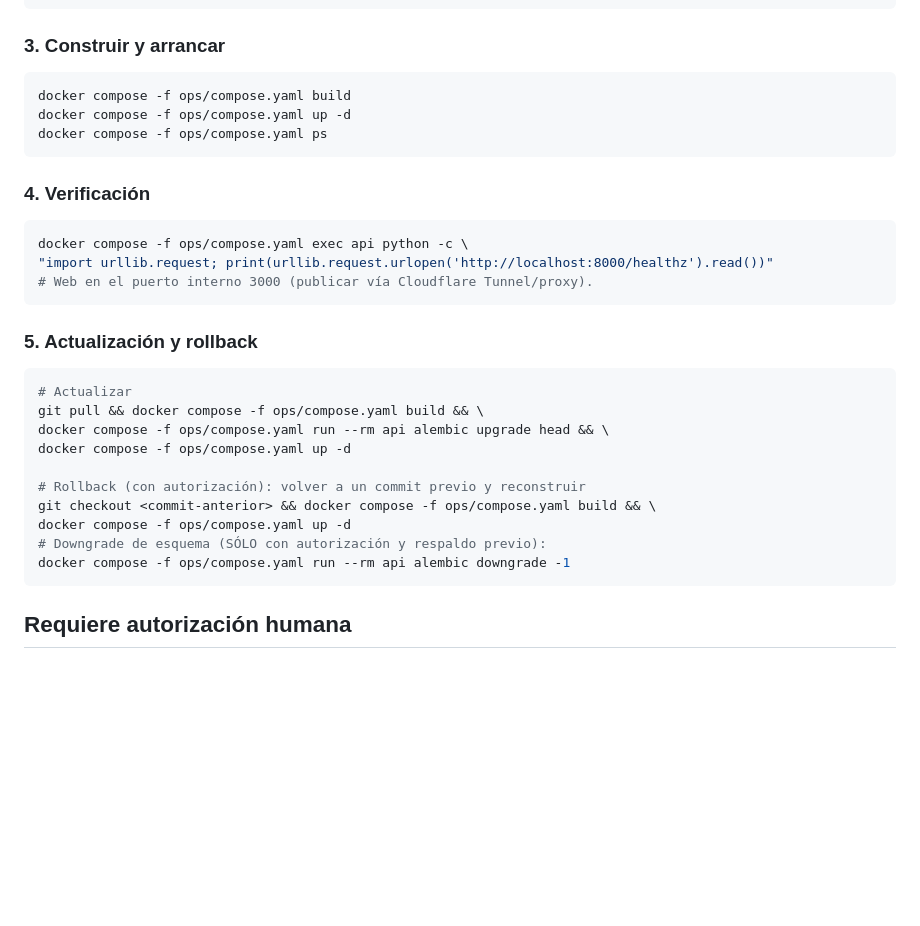
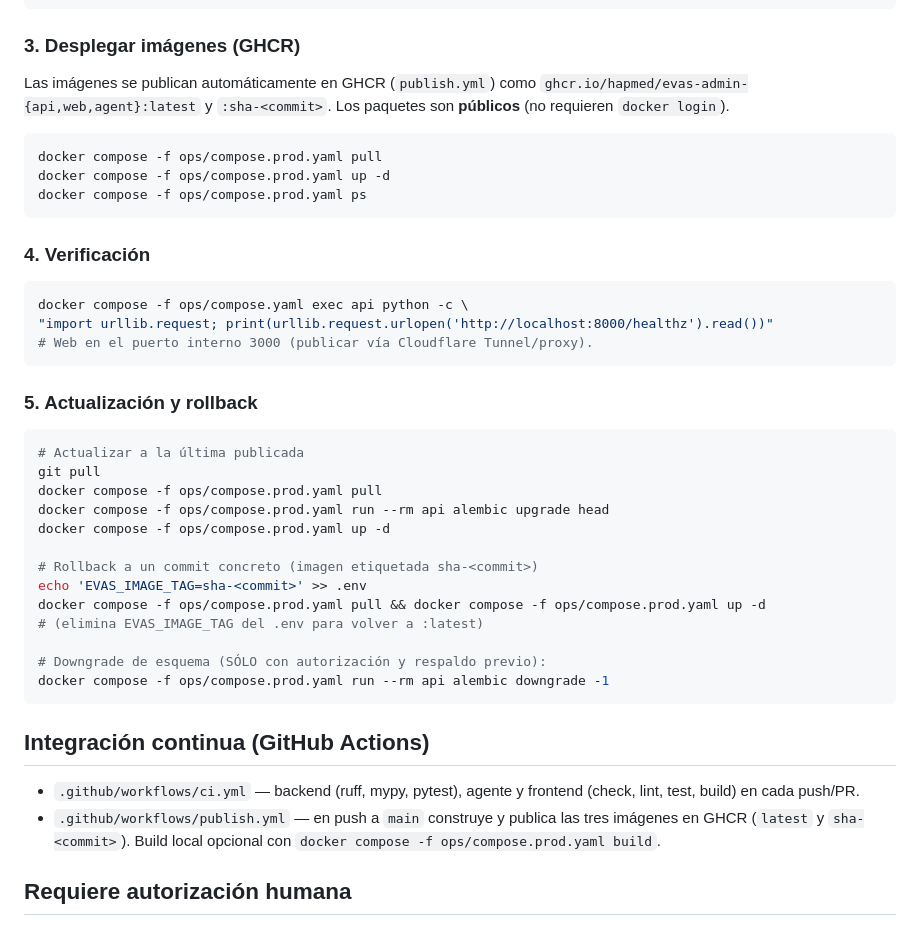
Before and after one commit to hapmed/eva_Admin, a Markdown page: AGENTS.md, the part around the change. Drawn GitHub-style; blank space fills up the shorter version.

Commit message:
docs: runbook de despliegue por imagen GHCR

````diff
--- a/AGENTS.md
+++ b/AGENTS.md
@@ -104,12 +104,16 @@ docker compose -f ops/compose.yaml run --rm api python -c \
 "from app.db.bootstrap import ensure_superadmin; from app.db.session import get_session_factory; ensure_superadmin(get_session_factory()(), 'admin@hapmed.example', 'CAMBIA-ESTO')"
 ```
 
-### 3. Construir y arrancar
+### 3. Desplegar imágenes (GHCR)
+
+Las imágenes se publican automáticamente en GHCR (`publish.yml`) como
+`ghcr.io/hapmed/evas-admin-{api,web,agent}:latest` y `:sha-<commit>`. Los
+paquetes son **públicos** (no requieren `docker login`).
 
 ```bash
-docker compose -f ops/compose.yaml build
-docker compose -f ops/compose.yaml up -d
-docker compose -f ops/compose.yaml ps
+docker compose -f ops/compose.prod.yaml pull
+docker compose -f ops/compose.prod.yaml up -d
+docker compose -f ops/compose.prod.yaml ps
 ```
 
 ### 4. Verificación
@@ -123,17 +127,28 @@ docker compose -f ops/compose.yaml exec api python -c \
 ### 5. Actualización y rollback
 
 ```bash
-# Actualizar
-git pull && docker compose -f ops/compose.yaml build && \
-docker compose -f ops/compose.yaml run --rm api alembic upgrade head && \
-docker compose -f ops/compose.yaml up -d
+# Actualizar a la última publicada
+git pull
+docker compose -f ops/compose.prod.yaml pull
+docker compose -f ops/compose.prod.yaml run --rm api alembic upgrade head
+docker compose -f ops/compose.prod.yaml up -d
 
-# Rollback (con autorización): volver a un commit previo y reconstruir
-git checkout <commit-anterior> && docker compose -f ops/compose.yaml build && \
-docker compose -f ops/compose.yaml up -d
+# Rollback a un commit concreto (imagen etiquetada sha-<commit>)
+echo 'EVAS_IMAGE_TAG=sha-<commit>' >> .env
+docker compose -f ops/compose.prod.yaml pull && docker compose -f ops/compose.prod.yaml up -d
+# (elimina EVAS_IMAGE_TAG del .env para volver a :latest)
+
 # Downgrade de esquema (SÓLO con autorización y respaldo previo):
-docker compose -f ops/compose.yaml run --rm api alembic downgrade -1
+docker compose -f ops/compose.prod.yaml run --rm api alembic downgrade -1
 ```
+
+## Integración continua (GitHub Actions)
+
+- `.github/workflows/ci.yml` — backend (ruff, mypy, pytest), agente y frontend
+  (check, lint, test, build) en cada push/PR.
+- `.github/workflows/publish.yml` — en push a `main` construye y publica las tres
+  imágenes en GHCR (`latest` y `sha-<commit>`). Build local opcional con
+  `docker compose -f ops/compose.prod.yaml build`.
 
 ## Requiere autorización humana
 
````
Also changed, not shown: docs/EVAS_ADMIN/OPERATIONS.md (+17 -0 lines).
